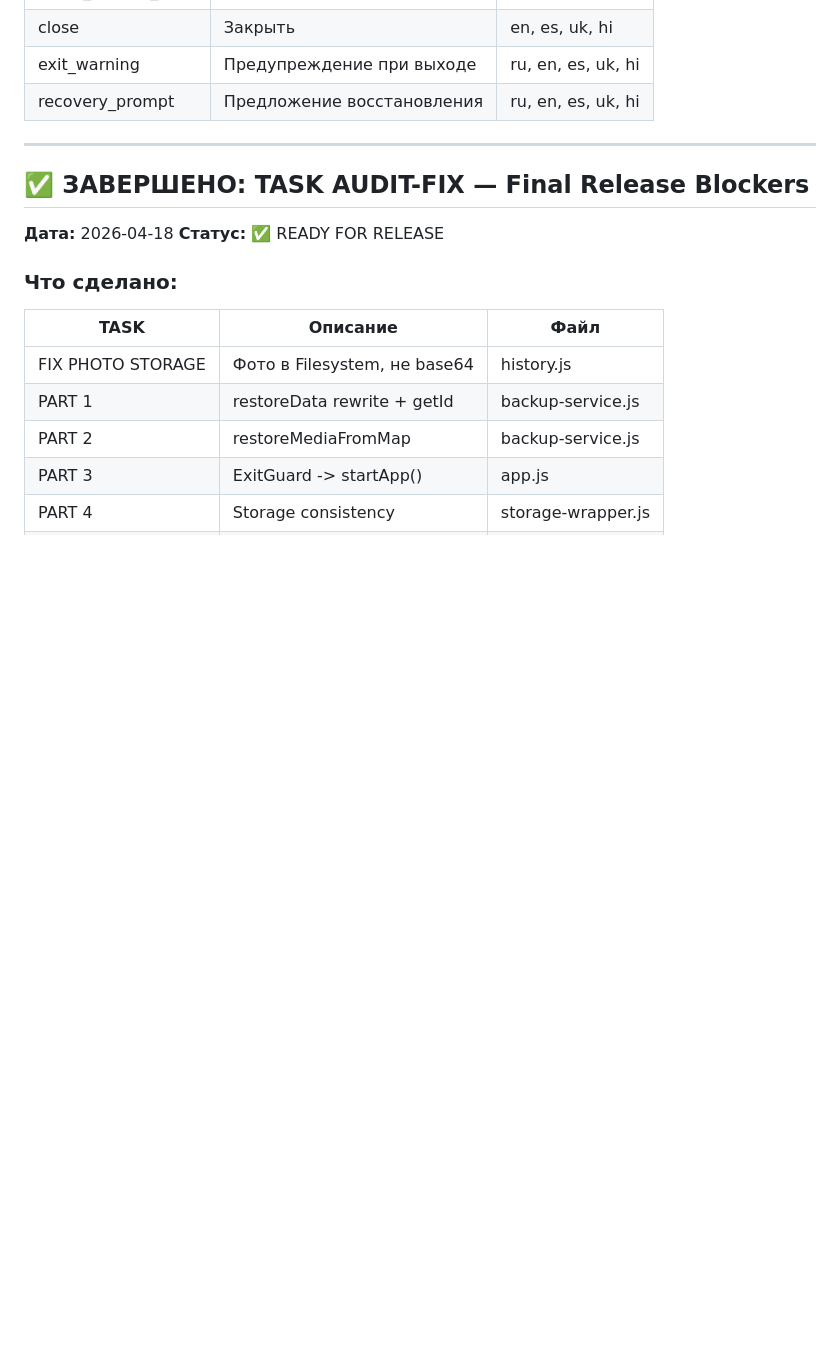
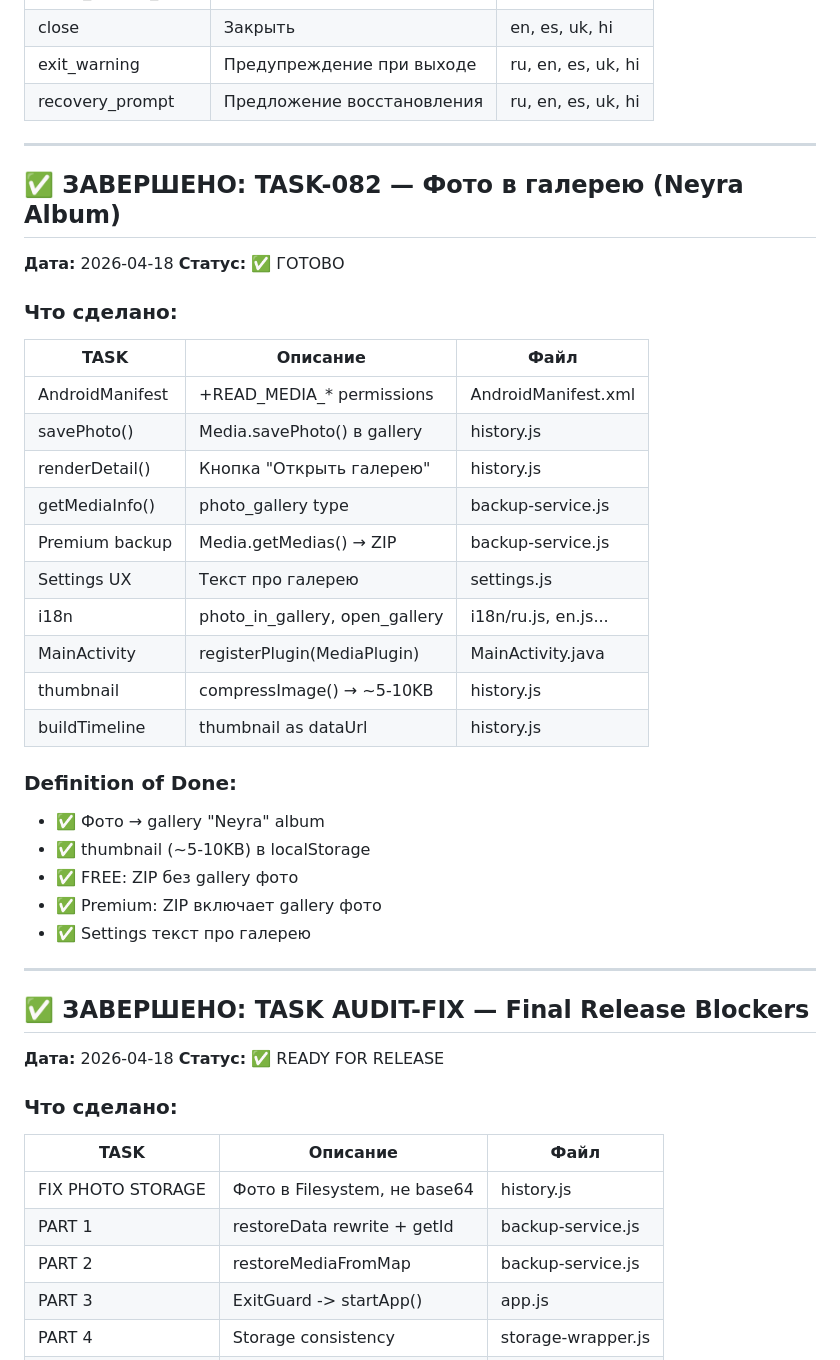
Before and after one commit to serjoleinic2-cloud/moodos-app, a Markdown page: TASK_LOG_ACTIVE.md, the part around one of its changes. GitHub-like rendering; blank space fills up the shorter version.

Commit message:
docs: TASK-082 photo gallery, thumbnail fix, bug fixes

```diff
--- a/TASK_LOG_ACTIVE.md
+++ b/TASK_LOG_ACTIVE.md
@@ -514,6 +514,35 @@ www/js/
 
 ---
 
+## ✅ ЗАВЕРШЕНО: TASK-082 — Фото в галерею (Neyra Album)
+
+**Дата:** 2026-04-18
+**Статус:** ✅ ГОТОВО
+
+### Что сделано:
+
+| TASK | Описание | Файл |
+|------|---------|------|
+| AndroidManifest | +READ_MEDIA_* permissions | AndroidManifest.xml |
+| savePhoto() | Media.savePhoto() в gallery | history.js |
+| renderDetail() | Кнопка "Открыть галерею" | history.js |
+| getMediaInfo() | photo_gallery type | backup-service.js |
+| Premium backup | Media.getMedias() → ZIP | backup-service.js |
+| Settings UX | Текст про галерею | settings.js |
+| i18n | photo_in_gallery, open_gallery | i18n/ru.js, en.js... |
+| MainActivity | registerPlugin(MediaPlugin) | MainActivity.java |
+| thumbnail | compressImage() → ~5-10KB | history.js |
+| buildTimeline | thumbnail as dataUrl | history.js |
+
+### Definition of Done:
+- ✅ Фото → gallery "Neyra" album
+- ✅ thumbnail (~5-10KB) в localStorage
+- ✅ FREE: ZIP без gallery фото
+- ✅ Premium: ZIP включает gallery фото
+- ✅ Settings текст про галерею
+
+---
+
 ## ✅ ЗАВЕРШЕНО: TASK AUDIT-FIX — Final Release Blockers
 
 **Дата:** 2026-04-18
```
Also changed, not shown: other parts of TASK_LOG_ACTIVE.md (+25 -1 lines).
